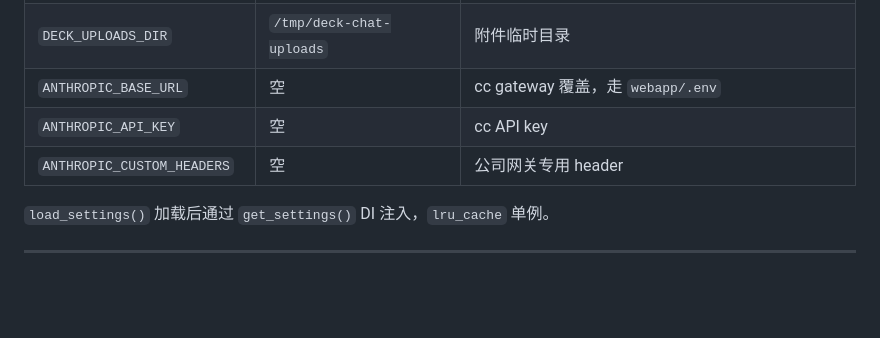
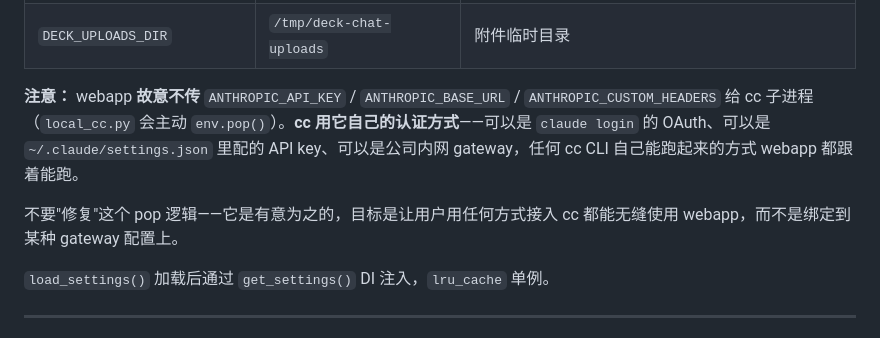
Before and after one commit to huoshangou/level-design-deck, a Markdown page: webapp/INTEGRATION.md, the part around the change. Rendered like a GitHub page; blank space fills up the shorter version.

Commit message:
docs(INTEGRATION): 明确 webapp 不绑定 cc 认证
之前把 ANTHROPIC_API_KEY/BASE_URL/CUSTOM_HEADERS 列为可配置变量是误导，
local_cc.py 实际主动 env.pop 这三个，让 cc 用自己的认证（OAuth/settings.json/gateway 任意）。
加注「不要修复这个 pop 逻辑」防止未来误改。

Co-Authored-By: Claude Sonnet 4.6 (1M context) <noreply@anthropic.com>

```diff
--- a/webapp/INTEGRATION.md
+++ b/webapp/INTEGRATION.md
@@ -190,9 +190,10 @@ docx / pptx / xlsx / html 自动调 `~/scripts/*2text.py` 提取为 `.extracted.
 | `DECK_ADD_DIRS` | `~/Desktop` | 逗号分隔，cc `--add-dir` 额外可读目录（local only） |
 | `DECK_DEV_ORIGIN` | `http://localhost:5173` | CORS 允许的前端开发地址 |
 | `DECK_UPLOADS_DIR` | `/tmp/deck-chat-uploads` | 附件临时目录 |
-| `ANTHROPIC_BASE_URL` | 空 | cc gateway 覆盖，走 `webapp/.env` |
-| `ANTHROPIC_API_KEY` | 空 | cc API key |
-| `ANTHROPIC_CUSTOM_HEADERS` | 空 | 公司网关专用 header |
+
+**注意：** webapp **故意不传** `ANTHROPIC_API_KEY` / `ANTHROPIC_BASE_URL` / `ANTHROPIC_CUSTOM_HEADERS` 给 cc 子进程（`local_cc.py` 会主动 `env.pop()`）。**cc 用它自己的认证方式**——可以是 `claude login` 的 OAuth、可以是 `~/.claude/settings.json` 里配的 API key、可以是公司内网 gateway，任何 cc CLI 自己能跑起来的方式 webapp 都跟着能跑。
+
+不要"修复"这个 pop 逻辑——它是有意为之的，目标是让用户用任何方式接入 cc 都能无缝使用 webapp，而不是绑定到某种 gateway 配置上。
 
 `load_settings()` 加载后通过 `get_settings()` DI 注入，`lru_cache` 单例。
 
```
